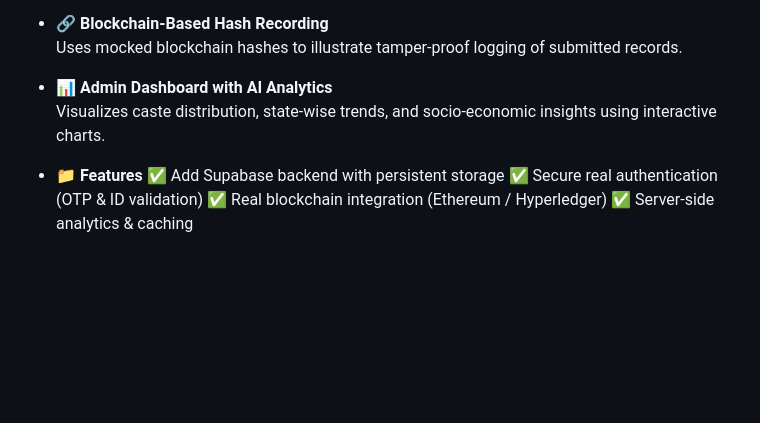
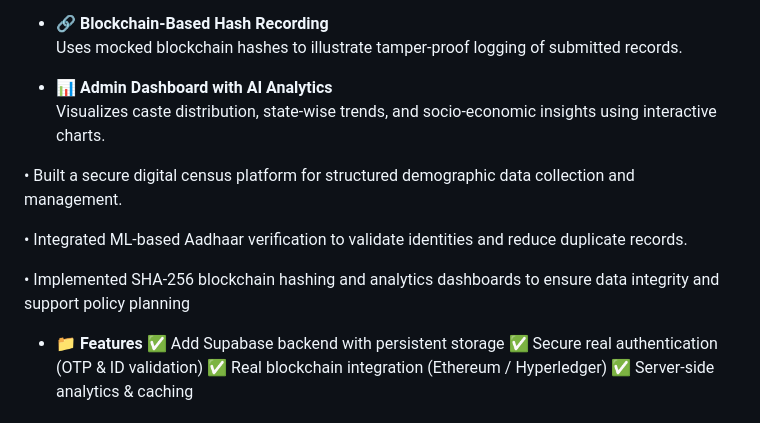
Before and after one commit to akshatx03x/Census-System, a Markdown page: README.md, the part around the change. Rendered like a GitHub page; blank space fills up the shorter version.

```diff
--- a/README.md
+++ b/README.md
@@ -19,6 +19,14 @@ A **secure, privacy-first caste census prototype** built to demonstrate how **te
 
 - 📊 **Admin Dashboard with AI Analytics**
   Visualizes caste distribution, state-wise trends, and socio-economic insights using interactive charts.
+
+• Built a secure digital census platform for structured demographic data collection and management.
+
+• Integrated ML-based Aadhaar verification to validate identities and reduce duplicate records.
+
+• Implemented SHA-256 blockchain hashing and analytics dashboards to ensure data integrity and support policy
+  planning
+
 
 - 📁 **Features**
 ✅ Add Supabase backend with persistent storage
```
